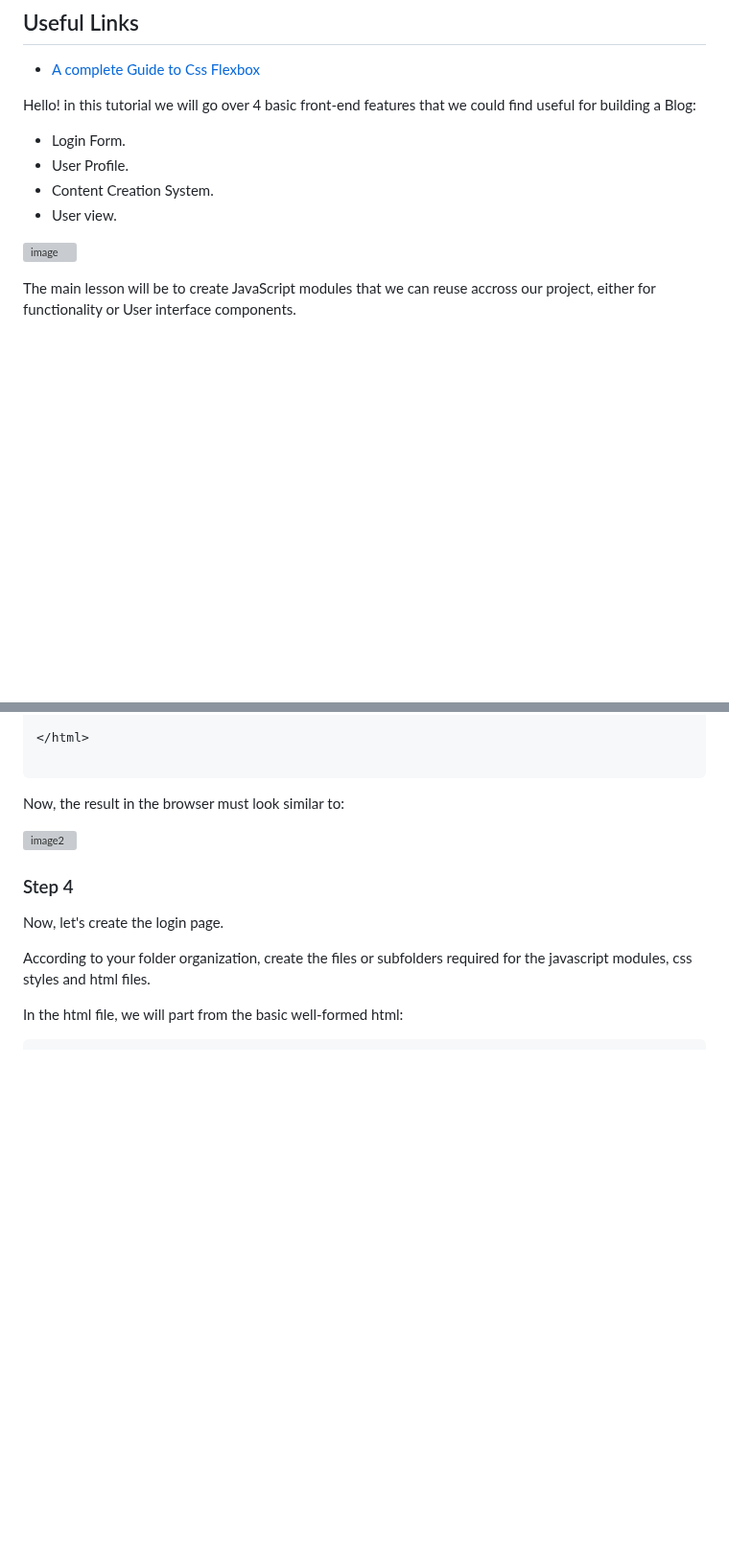
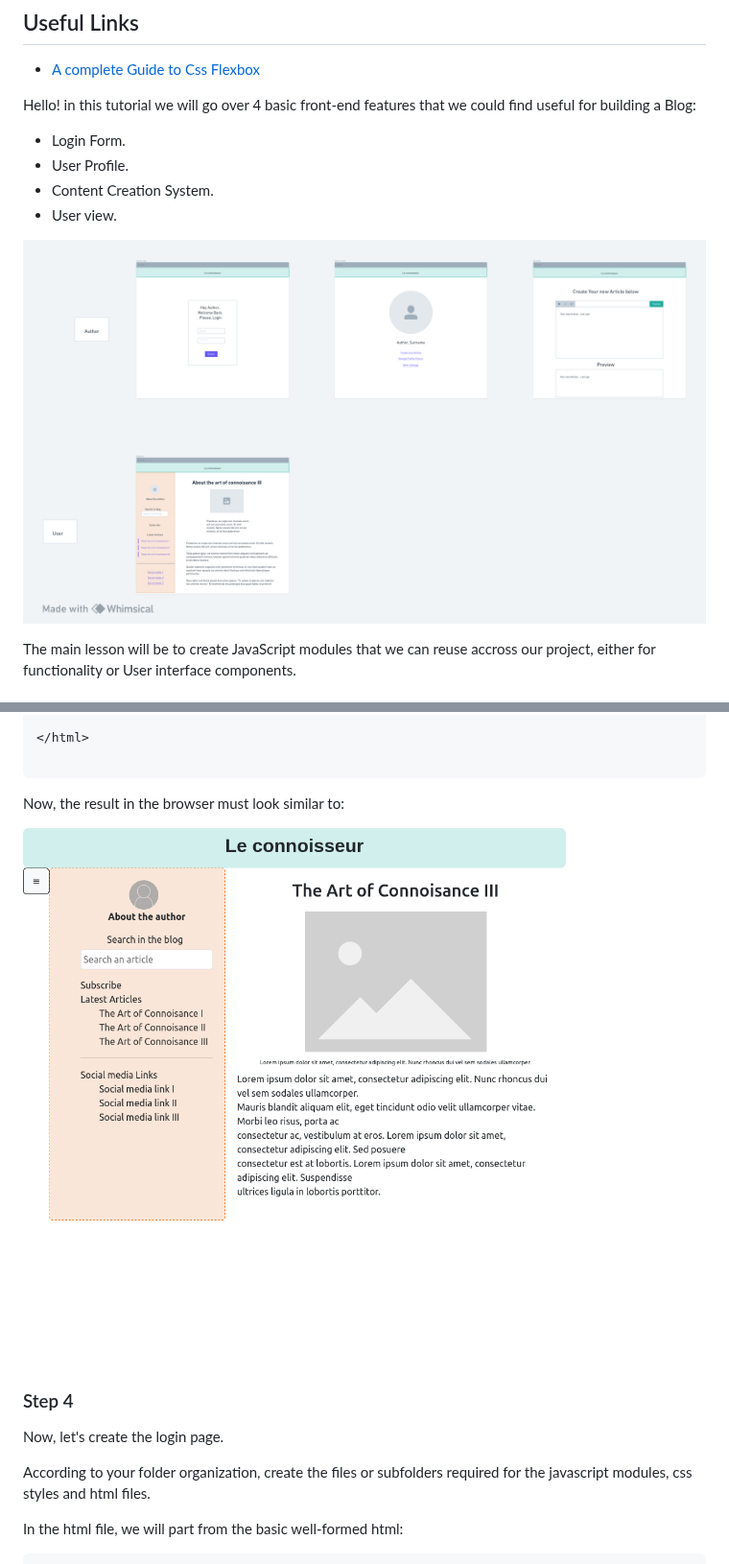
Before and after one commit to CristianRomero1234/web-development-course, a Markdown page: Lesson13/lesson_13.md, 2 parts joined by grey strips. Shown at 96% size. Rendered like a GitHub page; blank space fills up the shorter version; grey boxes are pictures that could not be loaded.

```diff
--- a/Lesson13/lesson_13.md
+++ b/Lesson13/lesson_13.md
@@ -11,7 +11,7 @@ Hello! in this tutorial we will go over 4 basic front-end features that we could
 - Content Creation System.
 - User view.
 
-![image](https://github.com/CristianRomero1234/web-development-course/blob/main/Lesson%2013/images/sketch_blog.png)
+![image](https://github.com/CristianRomero1234/web-development-course/blob/main/Lesson13/images/sketch_blog.png)
 
 The main lesson will be to create JavaScript modules that we can reuse accross our project, either for functionality or User interface components.
 
@@ -692,7 +692,7 @@ Also update your html file to look like this:
 
 Now, the result in the browser must look similar to:
 
-![image2](https://github.com/CristianRomero1234/web-development-course/blob/main/Lesson%2013/images/article_view.png)
+![image2](https://github.com/CristianRomero1234/web-development-course/blob/main/Lesson13/images/article_view.png)
 
 
 ### Step 4
```
Also changed, not shown: other parts of Lesson13/lesson_13.md (+3 -3 lines).
